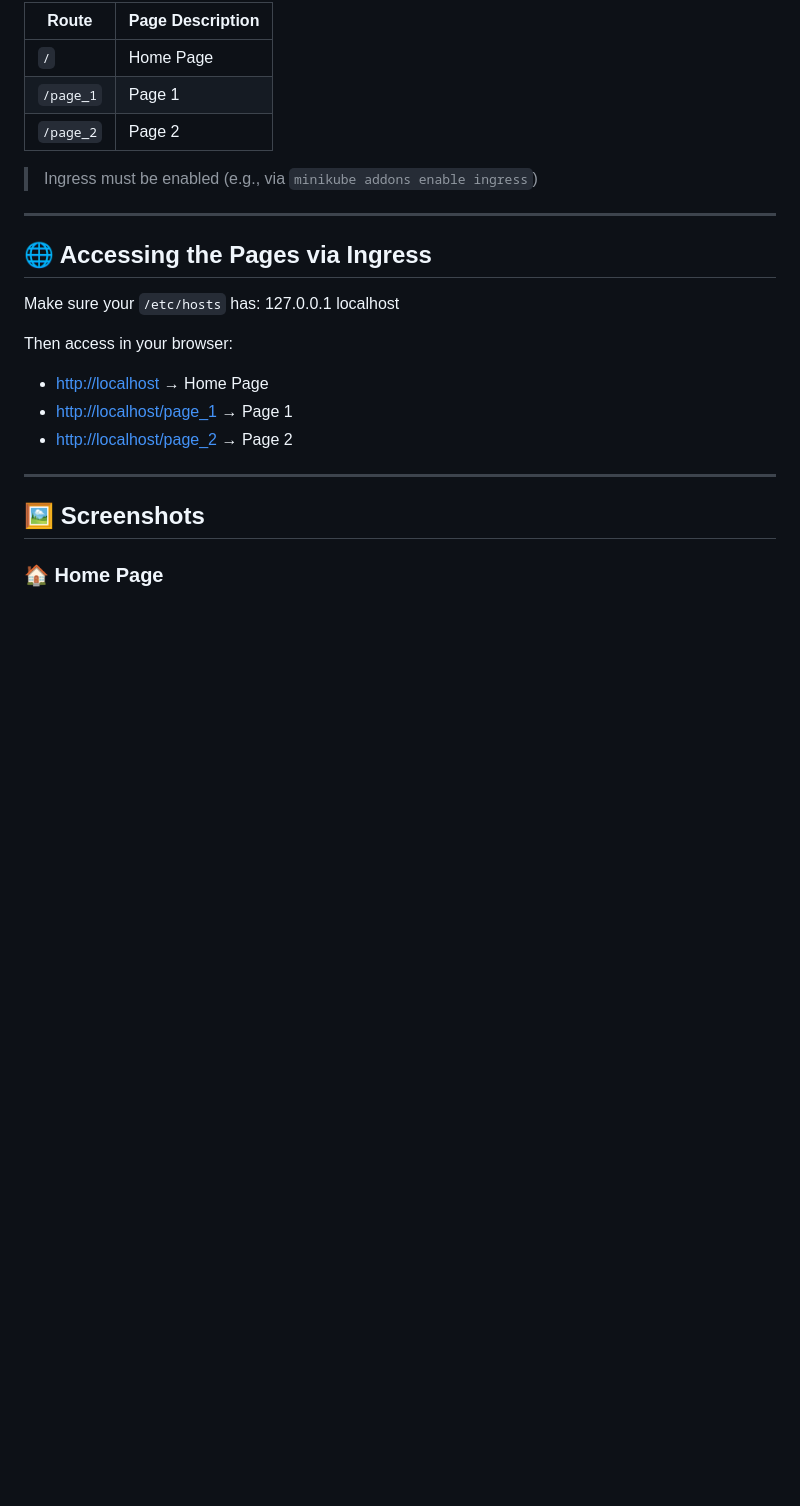
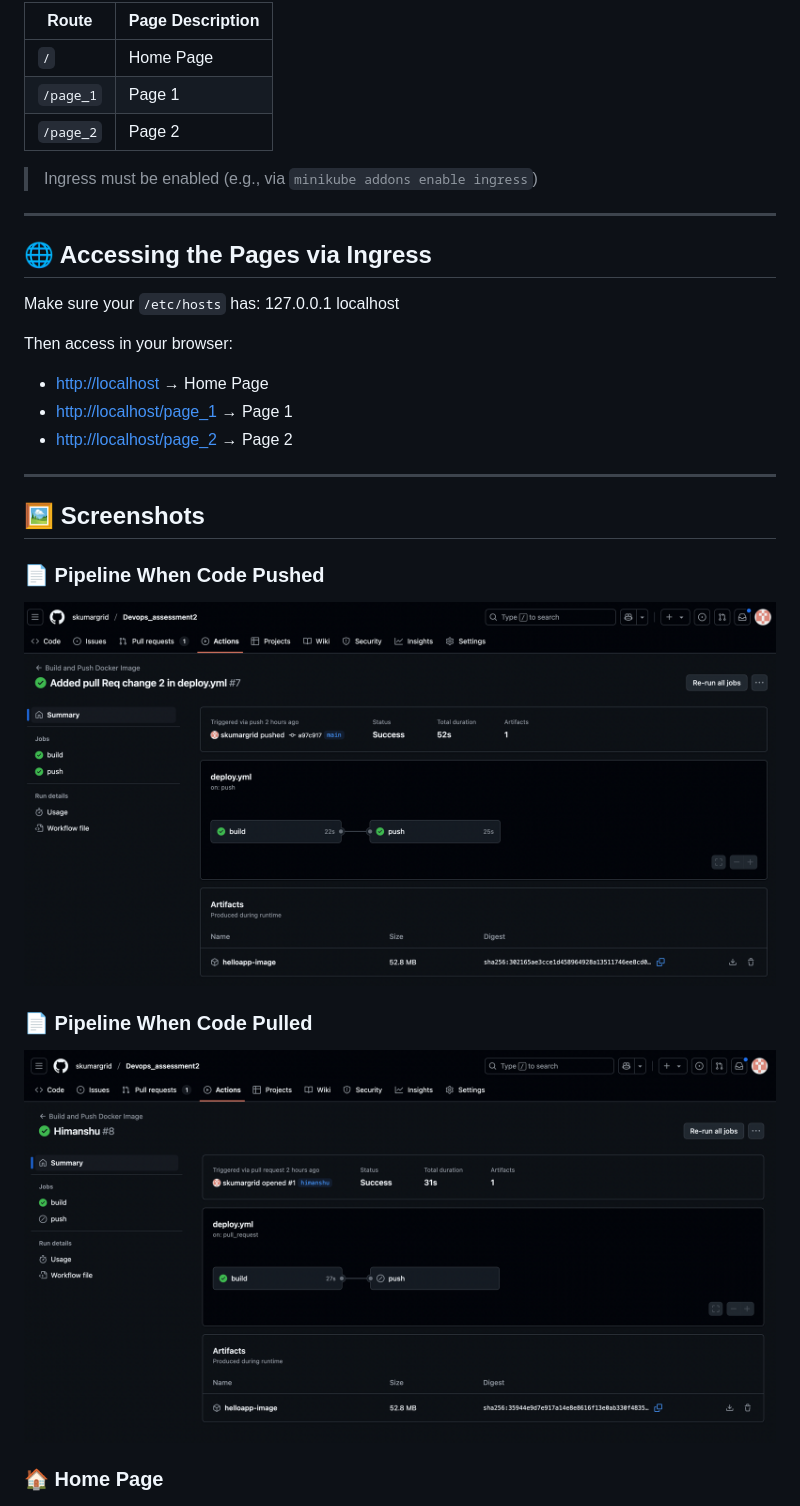
Before and after one commit to skumargrid/Devops_assessment2, a Markdown page: README.md, the part around the change. Drawn GitHub-style; pictures changed too: images/Screenshot-when-pull.png (added), images/Screenshot-when-push.png (added); blank space fills up the shorter version.

```diff
--- a/README.md
+++ b/README.md
@@ -81,6 +81,12 @@ Then access in your browser:
 
 ## 🖼️ Screenshots
 
+### 📄 Pipeline When Code Pushed
+![Github Action Pushed](images/Screenshot-when-push.png)
+
+### 📄 Pipeline When Code Pulled
+![Github Action Pulled](images/Screenshot-when-pull.png)
+
 ### 🏠 Home Page
 ![Home Page](images/screenshot-home.png)
 
```
